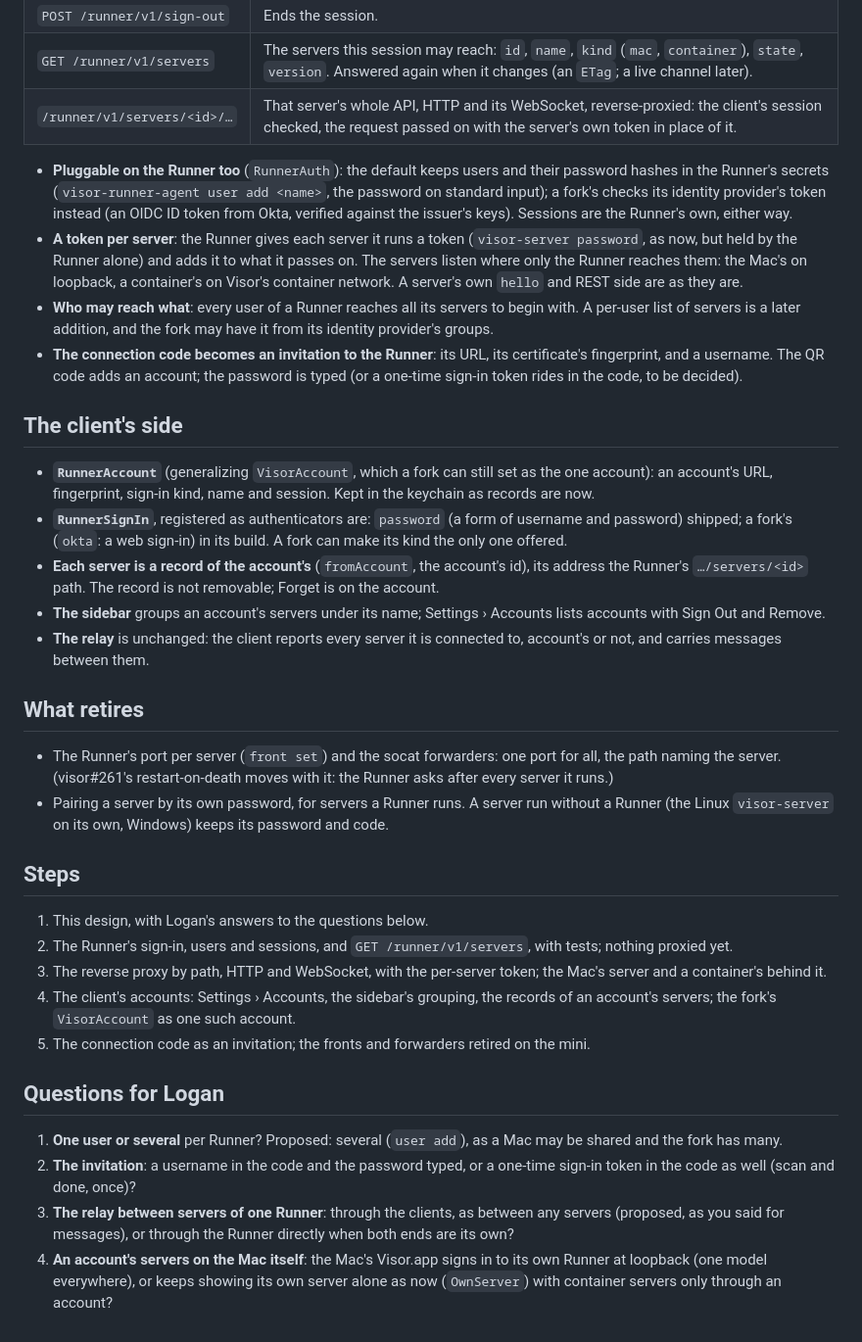
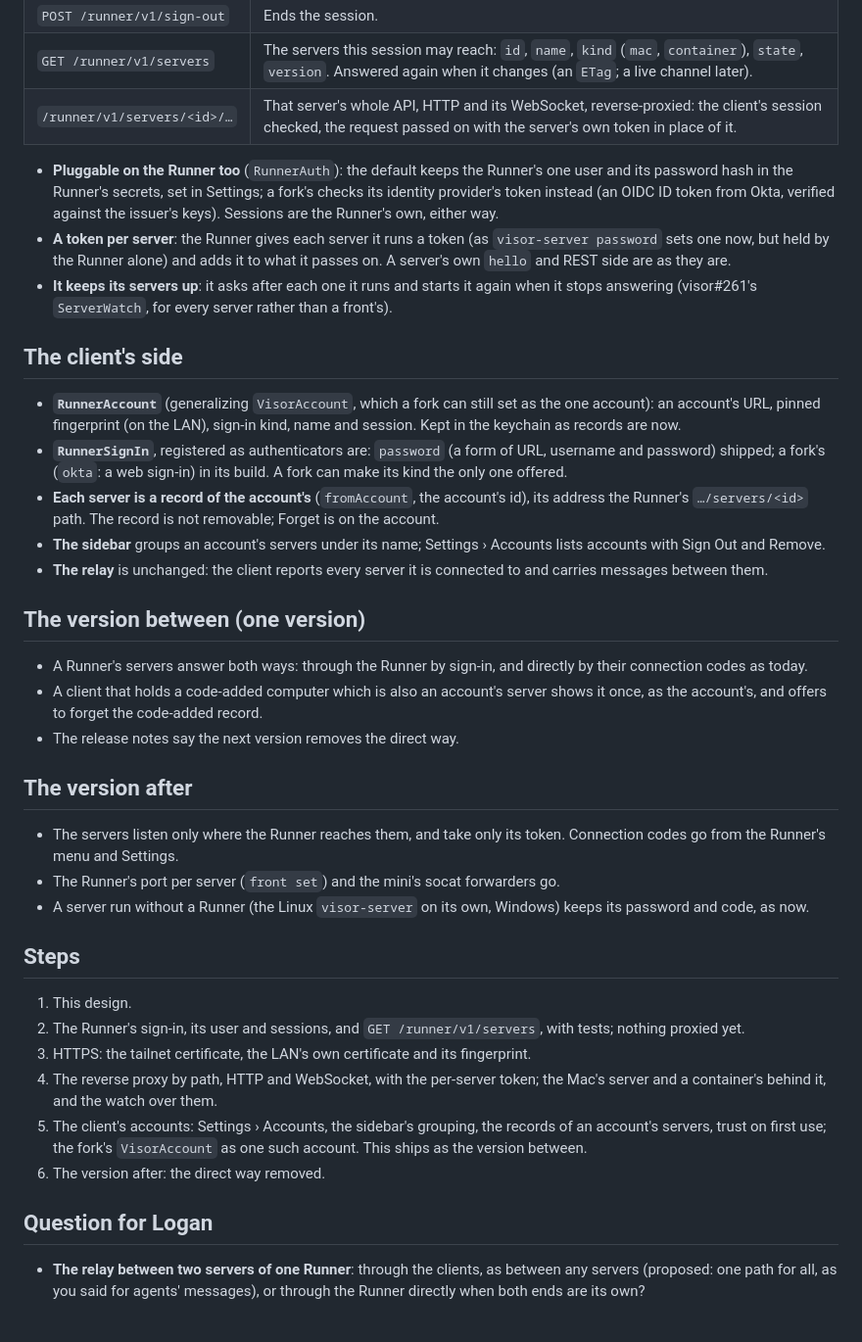
Before and after one commit to AttilaTheFun/visor, a Markdown page: docs/runner-accounts.md, the part around one of its changes. Shown at 98% size. GitHub-like rendering.

Commit message:
Runner accounts design: Logan's answers (Visor.app is the Runner, sign-in only, one user, one version between, HTTPS on the tailnet and LAN)

```diff
--- a/docs/runner-accounts.md
+++ b/docs/runner-accounts.md
@@ -57,72 +101,71 @@ connection code pins a server's today):
 | `GET /runner/v1/servers` | The servers this session may reach: `id`, `name`, `kind` (`mac`, `container`), `state`, `version`. Answered again when it changes (an `ETag`; a live channel later). |
 | `/runner/v1/servers/<id>/…` | That server's whole API, HTTP and its WebSocket, reverse-proxied: the client's session checked, the request passed on with the server's own token in place of it. |
 
-- **Pluggable on the Runner too** (`RunnerAuth`): the default keeps users
-  and their password hashes in the Runner's secrets (`visor-runner-agent
-  user add <name>`, the password on standard input); a fork's checks its
-  identity provider's token instead (an OIDC ID token from Okta, verified
-  against the issuer's keys). Sessions are the Runner's own, either way.
-- **A token per server**: the Runner gives each server it runs a token
-  (`visor-server password`, as now, but held by the Runner alone) and adds
-  it to what it passes on. The servers listen where only the Runner reaches
-  them: the Mac's on loopback, a container's on Visor's container network.
-  A server's own `hello` and REST side are as they are.
-- **Who may reach what**: every user of a Runner reaches all its servers to
-  begin with. A per-user list of servers is a later addition, and the fork
-  may have it from its identity provider's groups.
-- **The connection code becomes an invitation to the Runner**: its URL, its
-  certificate's fingerprint, and a username. The QR code adds an account;
-  the password is typed (or a one-time sign-in token rides in the code, to
-  be decided).
+- **Pluggable on the Runner too** (`RunnerAuth`): the default keeps the
+  Runner's one user and its password hash in the Runner's secrets, set in
+  Settings; a fork's checks its identity provider's token instead (an OIDC
+  ID token from Okta, verified against the issuer's keys). Sessions are the
+  Runner's own, either way.
+- **A token per server**: the Runner gives each server it runs a token (as
+  `visor-server password` sets one now, but held by the Runner alone) and
+  adds it to what it passes on. A server's own `hello` and REST side are as
+  they are.
+- **It keeps its servers up**: it asks after each one it runs and starts it
+  again when it stops answering (visor#261's `ServerWatch`, for every
+  server rather than a front's).
 
 ## The client's side
 
 - **`RunnerAccount`** (generalizing `VisorAccount`, which a fork can still
-  set as the one account): an account's URL, fingerprint, sign-in kind,
-  name and session. Kept in the keychain as records are now.
+  set as the one account): an account's URL, pinned fingerprint (on the
+  LAN), sign-in kind, name and session. Kept in the keychain as records are
+  now.
 - **`RunnerSignIn`**, registered as authenticators are: `password` (a form
-  of username and password) shipped; a fork's (`okta`: a web sign-in) in its
-  build. A fork can make its kind the only one offered.
+  of URL, username and password) shipped; a fork's (`okta`: a web sign-in)
+  in its build. A fork can make its kind the only one offered.
 - **Each server is a record of the account's** (`fromAccount`, the account's
   id), its address the Runner's `…/servers/<id>` path. The record is not
   removable; Forget is on the account.
 - **The sidebar** groups an account's servers under its name; Settings ›
   Accounts lists accounts with Sign Out and Remove.
 - **The relay** is unchanged: the client reports every server it is
-  connected to, account's or not, and carries messages between them.
+  connected to and carries messages between them.
 
-## What retires
+## The version between (one version)
 
-- The Runner's port per server (`front set`) and the socat forwarders: one
-  port for all, the path naming the server. (visor#261's restart-on-death
-  moves with it: the Runner asks after every server it runs.)
-- Pairing a server by its own password, for servers a Runner runs. A
-  server run without a Runner (the Linux `visor-server` on its own, Windows)
-  keeps its password and code.
+- A Runner's servers answer both ways: through the Runner by sign-in, and
+  directly by their connection codes as today.
+- A client that holds a code-added computer which is also an account's
+  server shows it once, as the account's, and offers to forget the
+  code-added record.
+- The release notes say the next version removes the direct way.
+
+## The version after
+
+- The servers listen only where the Runner reaches them, and take only its
+  token. Connection codes go from the Runner's menu and Settings.
+- The Runner's port per server (`front set`) and the mini's socat
+  forwarders go.
+- A server run without a Runner (the Linux `visor-server` on its own,
+  Windows) keeps its password and code, as now.
 
 ## Steps
 
-1. This design, with Logan's answers to the questions below.
-2. The Runner's sign-in, users and sessions, and `GET /runner/v1/servers`,
+1. This design.
+2. The Runner's sign-in, its user and sessions, and `GET /runner/v1/servers`,
    with tests; nothing proxied yet.
-3. The reverse proxy by path, HTTP and WebSocket, with the per-server
-   token; the Mac's server and a container's behind it.
-4. The client's accounts: Settings › Accounts, the sidebar's grouping, the
-   records of an account's servers; the fork's `VisorAccount` as one such
-   account.
-5. The connection code as an invitation; the fronts and forwarders retired
-   on the mini.
+3. HTTPS: the tailnet certificate, the LAN's own certificate and its
+   fingerprint.
+4. The reverse proxy by path, HTTP and WebSocket, with the per-server
+   token; the Mac's server and a container's behind it, and the watch over
+   them.
+5. The client's accounts: Settings › Accounts, the sidebar's grouping, the
+   records of an account's servers, trust on first use; the fork's
+   `VisorAccount` as one such account. This ships as the version between.
+6. The version after: the direct way removed.
 
-## Questions for Logan
+## Question for Logan
 
-1. **One user or several** per Runner? Proposed: several (`user add`), as a
-   Mac may be shared and the fork has many.
-2. **The invitation**: a username in the code and the password typed, or a
-   one-time sign-in token in the code as well (scan and done, once)?
-3. **The relay between servers of one Runner**: through the clients, as
-   between any servers (proposed, as you said for messages), or through the
-   Runner directly when both ends are its own?
-4. **An account's servers on the Mac itself**: the Mac's Visor.app signs in
-   to its own Runner at loopback (one model everywhere), or keeps showing
-   its own server alone as now (`OwnServer`) with container servers only
-   through an account?
+- **The relay between two servers of one Runner**: through the clients, as
+  between any servers (proposed: one path for all, as you said for agents'
+  messages), or through the Runner directly when both ends are its own?
```
Also changed, not shown: other parts of docs/runner-accounts.md (+55 -11 lines).
